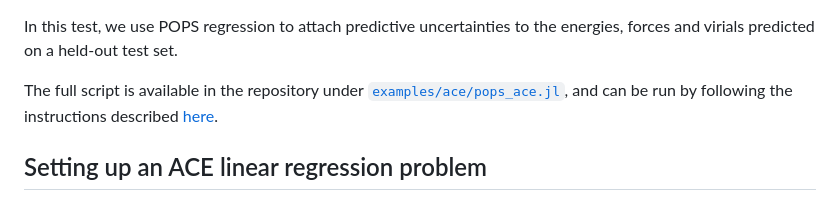
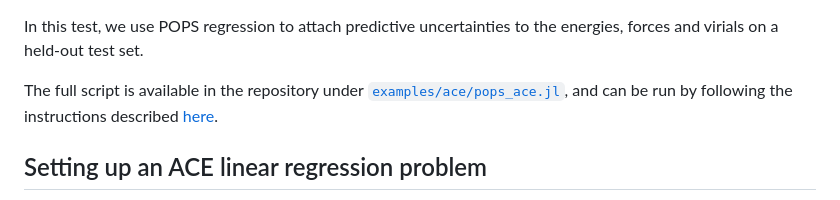
Before and after one commit to POPS-UQ/POPS.jl, a Markdown page: docs/src/ace.md, the part around one of its changes. Rendered like a GitHub page.

```diff
--- a/docs/src/ace.md
+++ b/docs/src/ace.md
@@ -8,8 +8,7 @@ In this example, we fit a linear ACE (Atomic Cluster Expansion) interatomic pote
 on the `Si_tiny` silicon dataset from [Bartok et. al, 2018](https://doi.org/10.1103/PhysRevX.8.041048).
 The dataset is provided as an artifact by [`ACEpotentials.jl`](https://github.com/ACEsuit/ACEpotentials.jl).
 
-In this test, we use POPS regression to attach predictive uncertainties to the energies, forces and virials predicted
-on a held-out test set.
+In this test, we use POPS regression to attach predictive uncertainties to the energies, forces and virials on a held-out test set.
 
 The full script is available in the repository under
 [`examples/ace/pops_ace.jl`](https://github.com/noeblassel/POPS.jl/blob/main/examples/ace/pops_ace.jl), and can be run by following the instructions described [here](#running-the-examples).
```
Also changed, not shown: other parts of docs/src/ace.md (+1 -1 lines), docs/src/md.md (+27 -8 lines).
